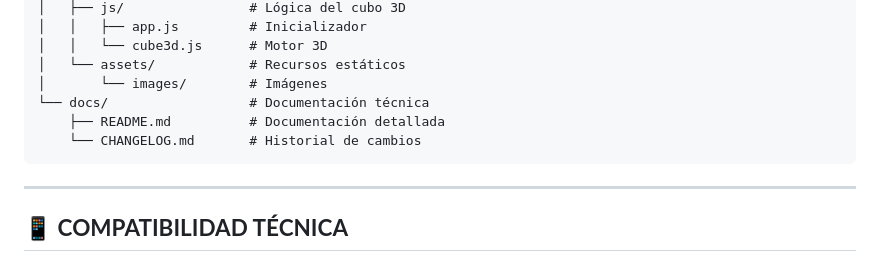
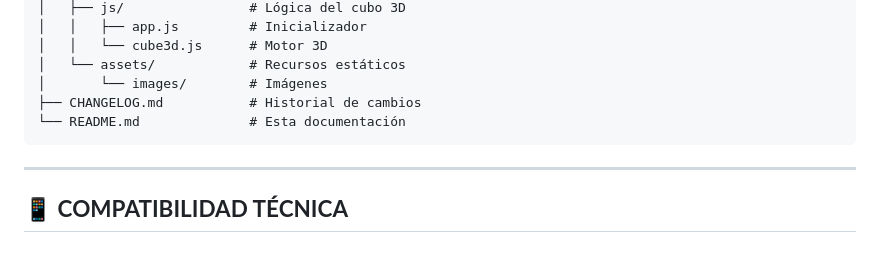
Before and after one commit to MTZcontabilidad/MTZv01, a Markdown page: README.md, the part around the change. Drawn GitHub-style.

Commit message:
SIMPLIFICACION: Eliminada carpeta docs redundante - CHANGELOG y README en root - Estructura mas limpia

````diff
--- a/README.md
+++ b/README.md
@@ -163,9 +163,8 @@ MTZ-Portal-3D/
 │   │   └── cube3d.js      # Motor 3D
 │   └── assets/            # Recursos estáticos
 │       └── images/        # Imágenes
-└── docs/                  # Documentación técnica
-    ├── README.md          # Documentación detallada
-    └── CHANGELOG.md       # Historial de cambios
+├── CHANGELOG.md           # Historial de cambios
+└── README.md              # Esta documentación
 ```
 
 ---
````
Also changed, not shown: docs/README.md (deleted, +0 -96 lines), CHANGELOG.md (renamed from docs/CHANGELOG.md).
